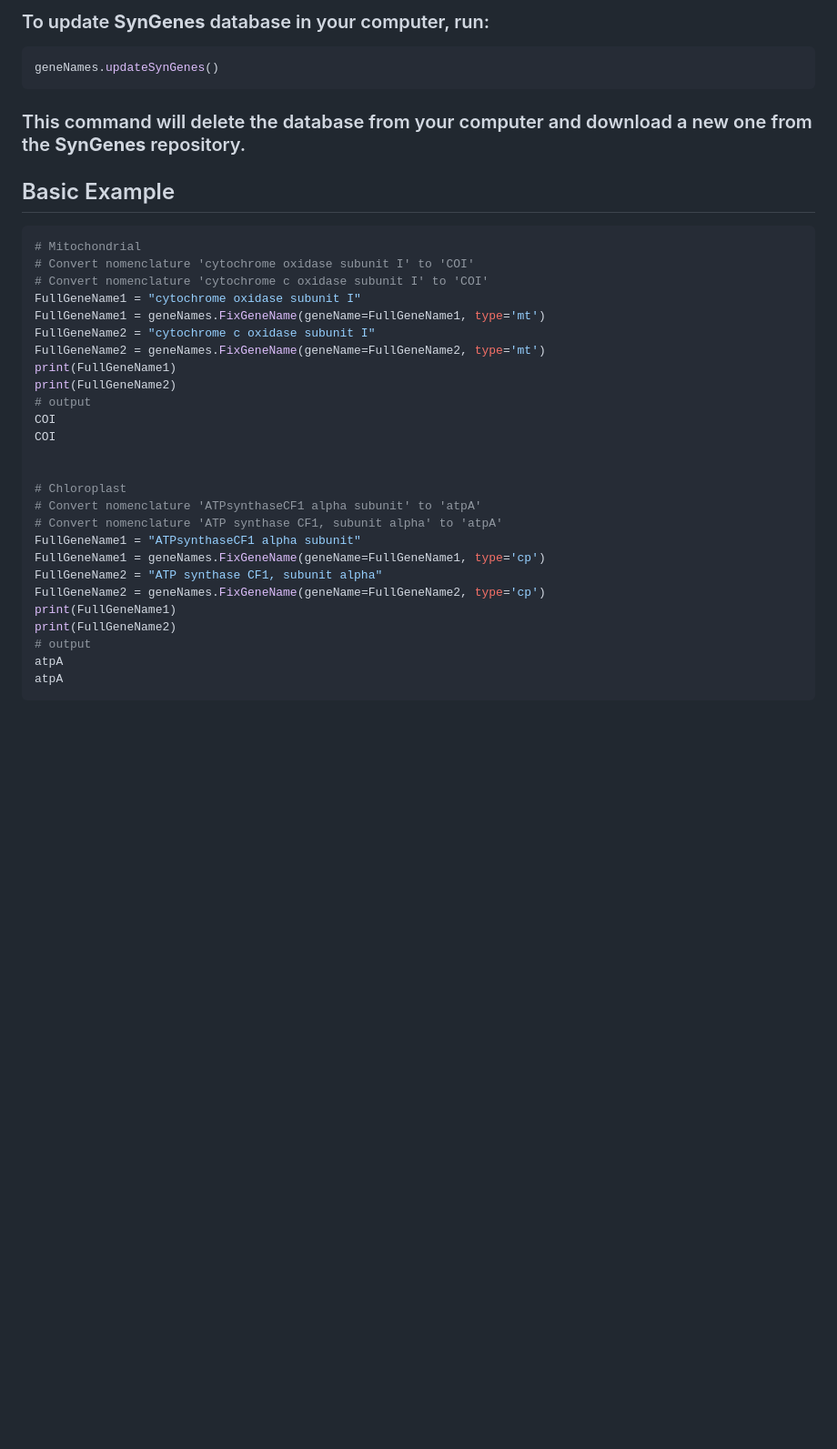
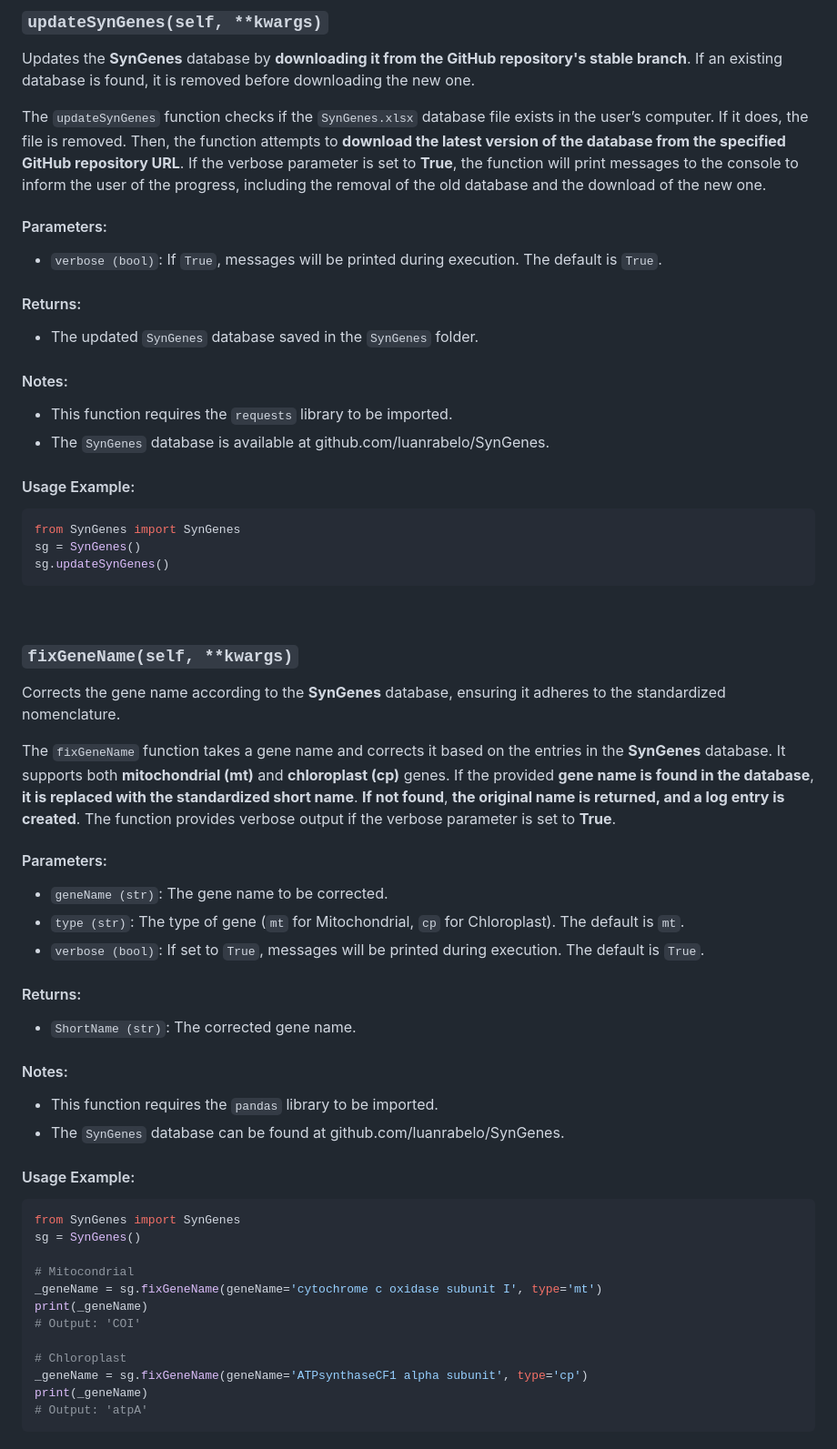
Before and after one commit to luanrabelo/SynGenes, a Markdown page: README.md, the part around one of its changes. Shown at 91% size. Rendered like a GitHub page; blank space fills up the shorter version.

Commit message:
Update README.md
Signed-off-by: Luan Rabelo <luanrabelo@outlook.com>

````diff
--- a/README.md
+++ b/README.md
@@ -70,36 +91,63 @@ geneNames = SynGenes()
 ```
-### To update **SynGenes** database in your computer, run:
+&nbsp;
+### `updateSynGenes(self, **kwargs)`
+Updates the **SynGenes** database by **downloading it from the GitHub repository's stable branch**. If an existing database is found, it is removed before downloading the new one.
+
+The `updateSynGenes` function checks if the `SynGenes.xlsx` database file exists in the user’s computer.
+If it does, the file is removed.
+Then, the function attempts to **download the latest version of the database from the specified GitHub repository URL**.
+If the verbose parameter is set to **True**, the function will print messages to the console to inform the user of the progress, including the removal of the old database and the download of the new one.
+
+#### Parameters:
+- `verbose (bool)`: If `True`, messages will be printed during execution. The default is `True`.
+
+#### Returns:
+- The updated `SynGenes` database saved in the `SynGenes` folder.
+
+#### Notes:
+- This function requires the `requests` library to be imported.
+- The `SynGenes` database is available at github.com/luanrabelo/SynGenes.
+
+#### Usage Example:
 ```python
-geneNames.updateSynGenes()
+from SynGenes import SynGenes
+sg = SynGenes()
+sg.updateSynGenes()
 ```
-### This command will delete the database from your computer and download a new one from the **SynGenes** repository.
+&nbsp;
+### `fixGeneName(self, **kwargs)`
+Corrects the gene name according to the **SynGenes** database, ensuring it adheres to the standardized nomenclature.
 
-## Basic Example
+The `fixGeneName` function takes a gene name and corrects it based on the entries in the **SynGenes** database.
+It supports both **mitochondrial (mt)** and **chloroplast (cp)** genes.
+If the provided **gene name is found in the database**, **it is replaced with the standardized short name**.
+**If not found**, **the original name is returned, and a log entry is created**.
+The function provides verbose output if the verbose parameter is set to **True**.
+
+#### Parameters:
+- `geneName (str)`: The gene name to be corrected.
+- `type (str)`: The type of gene (`mt` for Mitochondrial, `cp` for Chloroplast). The default is `mt`.
+- `verbose (bool)`: If set to `True`, messages will be printed during execution. The default is `True`.
+
+#### Returns:
+- `ShortName (str)`: The corrected gene name.
+
+#### Notes:
+- This function requires the `pandas` library to be imported.
+- The `SynGenes` database can be found at github.com/luanrabelo/SynGenes.
+
+#### Usage Example:
 ```python
-# Mitochondrial
-# Convert nomenclature 'cytochrome oxidase subunit I' to 'COI'
-# Convert nomenclature 'cytochrome c oxidase subunit I' to 'COI'
-FullGeneName1 = "cytochrome oxidase subunit I"
-FullGeneName1 = geneNames.FixGeneName(geneName=FullGeneName1, type='mt')
-FullGeneName2 = "cytochrome c oxidase subunit I"
-FullGeneName2 = geneNames.FixGeneName(geneName=FullGeneName2, type='mt')
-print(FullGeneName1)
-print(FullGeneName2)
-# output
-COI
-COI
+from SynGenes import SynGenes
+sg = SynGenes()
 
+# Mitocondrial
+_geneName = sg.fixGeneName(geneName='cytochrome c oxidase subunit I', type='mt')
+print(_geneName)
+# Output: 'COI'
 
 # Chloroplast
-# Convert nomenclature 'ATPsynthaseCF1 alpha subunit' to 'atpA'
-# Convert nomenclature 'ATP synthase CF1, subunit alpha' to 'atpA'
-FullGeneName1 = "ATPsynthaseCF1 alpha subunit"
-FullGeneName1 = geneNames.FixGeneName(geneName=FullGeneName1, type='cp')
-FullGeneName2 = "ATP synthase CF1, subunit alpha"
-FullGeneName2 = geneNames.FixGeneName(geneName=FullGeneName2, type='cp')
-print(FullGeneName1)
-print(FullGeneName2)
-# output
-atpA
-atpA
+_geneName = sg.fixGeneName(geneName='ATPsynthaseCF1 alpha subunit', type='cp')
+print(_geneName)
+# Output: 'atpA'
 ```
````
Also changed, not shown: other parts of README.md (+186 -144 lines).
